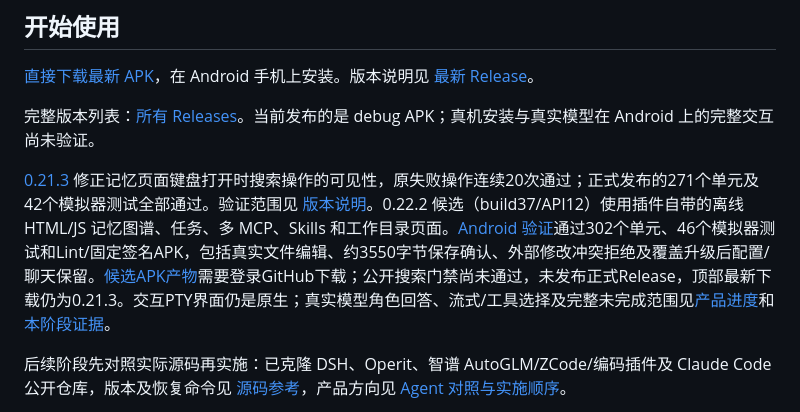
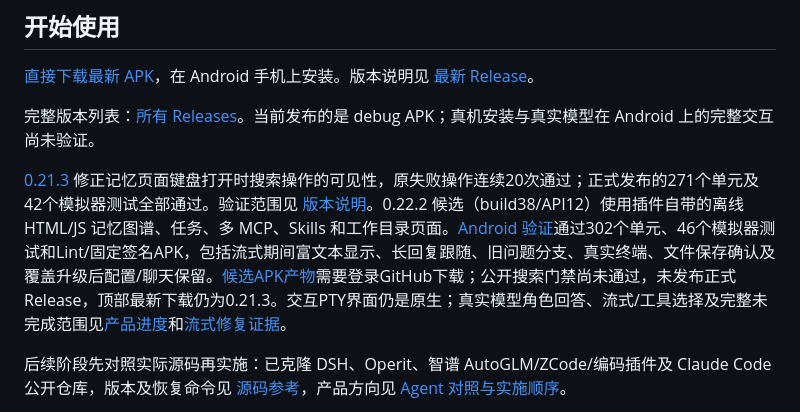
Before and after one commit to veryy/Solvit, a Markdown page: README.md, the part around the change. Drawn GitHub-style.

Commit message:
docs: deliver verified build38 rich stream fix and full regression evidence

```diff
--- a/README.md
+++ b/README.md
@@ -17,7 +17,7 @@
 
 完整版本列表：[所有 Releases](https://github.com/veryy/Solvit/releases)。当前发布的是 debug APK；真机安装与真实模型在 Android 上的完整交互尚未验证。
 
-[0.21.3](https://github.com/veryy/Solvit/releases/tag/v0.21.3) 修正记忆页面键盘打开时搜索操作的可见性，原失败操作连续20次通过；正式发布的271个单元及42个模拟器测试全部通过。验证范围见 [版本说明](docs/release-0.21.3.md)。0.22.2 候选（build37/API12）使用插件自带的离线 HTML/JS 记忆图谱、任务、多 MCP、Skills 和工作目录页面。[Android 验证](https://github.com/veryy/Solvit/actions/runs/38325315067)通过302个单元、46个模拟器测试和Lint/固定签名APK，包括真实文件编辑、约3550字节保存确认、外部修改冲突拒绝及覆盖升级后配置/聊天保留。[候选APK产物](https://github.com/veryy/Solvit/actions/runs/38325315067/artifacts/11780996811)需要登录GitHub下载；公开搜索门禁尚未通过，未发布正式Release，顶部最新下载仍为0.21.3。交互PTY界面仍是原生；真实模型角色回答、流式/工具选择及完整未完成范围见[产品进度](docs/product-roadmap.md)和[本阶段证据](docs/plugin-workspace-stage.md)。
+[0.21.3](https://github.com/veryy/Solvit/releases/tag/v0.21.3) 修正记忆页面键盘打开时搜索操作的可见性，原失败操作连续20次通过；正式发布的271个单元及42个模拟器测试全部通过。验证范围见 [版本说明](docs/release-0.21.3.md)。0.22.2 候选（build38/API12）使用插件自带的离线 HTML/JS 记忆图谱、任务、多 MCP、Skills 和工作目录页面。[Android 验证](https://github.com/veryy/Solvit/actions/runs/38329902814)通过302个单元、46个模拟器测试和Lint/固定签名APK，包括流式期间富文本显示、长回复跟随、旧问题分支、真实终端、文件保存确认及覆盖升级后配置/聊天保留。[候选APK产物](https://github.com/veryy/Solvit/actions/runs/38329902814/artifacts/11781624309)需要登录GitHub下载；公开搜索门禁尚未通过，未发布正式Release，顶部最新下载仍为0.21.3。交互PTY界面仍是原生；真实模型角色回答、流式/工具选择及完整未完成范围见[产品进度](docs/product-roadmap.md)和[流式修复证据](docs/chat-rich-stream-stage.md)。
 
 后续阶段先对照实际源码再实施：已克隆 DSH、Operit、智谱 AutoGLM/ZCode/编码插件及 Claude Code 公开仓库，版本及恢复命令见 [源码参考](docs/upstream-reference.md)，产品方向见 [Agent 对照与实施顺序](docs/agent-direction.md)。
 
```
Also changed, not shown: docs/chat-rich-stream-stage.md (added, +27 -0 lines), docs/product-roadmap.md (+1 -1 lines), docs/release-0.22.2.md (+10 -0 lines), docs/screenshots/0.22.2/chat-rich-stream-before-done.png (added).
